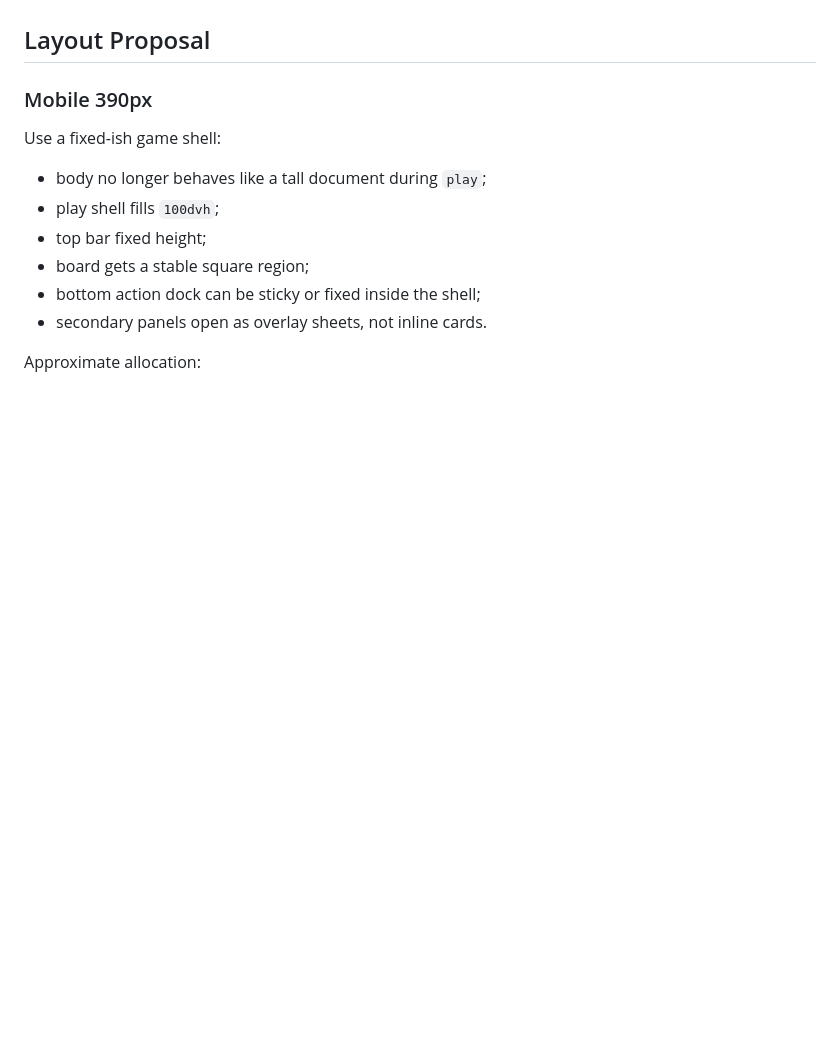
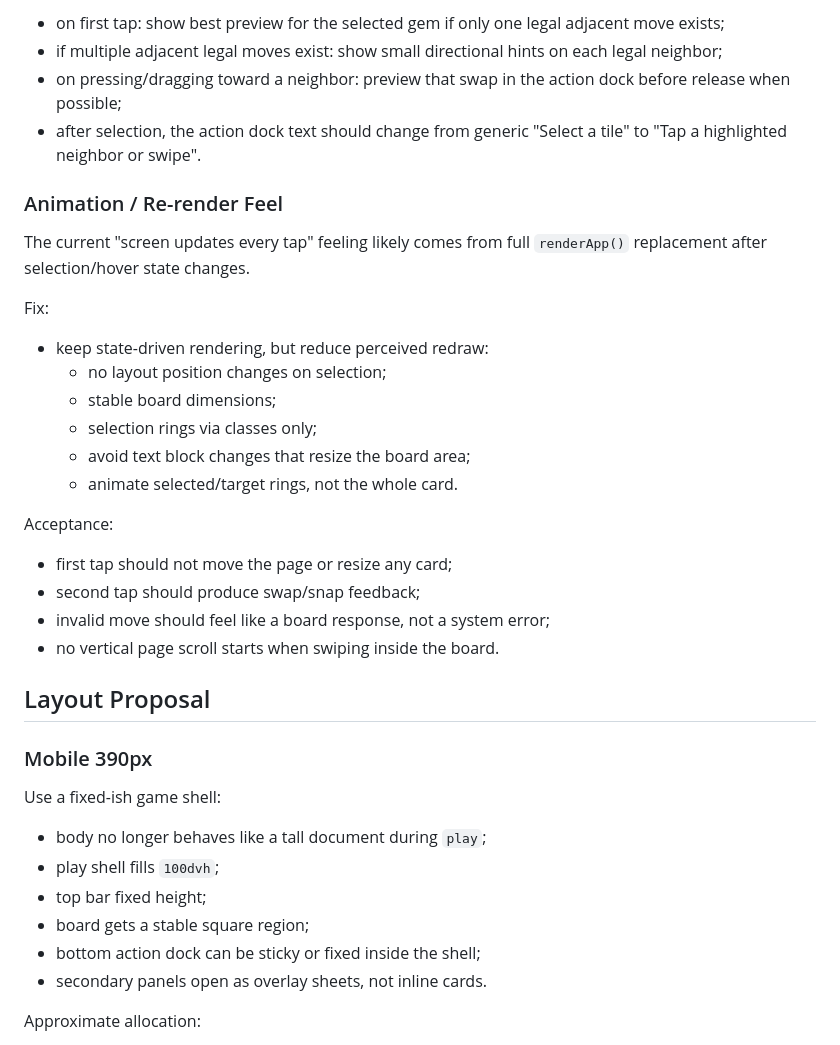
Before and after one commit to SDV-G-Deploy/kingdom-duel, a Markdown page: docs/MOBILE_FIRST_UX_UI_RESEARCH_2026-06-27.md, the part around one of its changes. Drawn GitHub-style; blank space fills up the shorter version.

```diff
--- a/docs/MOBILE_FIRST_UX_UI_RESEARCH_2026-06-27.md
+++ b/docs/MOBILE_FIRST_UX_UI_RESEARCH_2026-06-27.md
@@ -116,3 +196,27 @@ The player should not need to scroll through all panels during normal play.
+- on first tap: show best preview for the selected gem if only one legal adjacent move exists;
+- if multiple adjacent legal moves exist: show small directional hints on each legal neighbor;
+- on pressing/dragging toward a neighbor: preview that swap in the action dock before release when possible;
+- after selection, the action dock text should change from generic "Select a tile" to "Tap a highlighted neighbor or swipe".
+
+### Animation / Re-render Feel
+
+The current "screen updates every tap" feeling likely comes from full `renderApp()` replacement after selection/hover state changes.
+
+Fix:
+
+- keep state-driven rendering, but reduce perceived redraw:
+  - no layout position changes on selection;
+  - stable board dimensions;
+  - selection rings via classes only;
+  - avoid text block changes that resize the board area;
+  - animate selected/target rings, not the whole card.
+
+Acceptance:
+
+- first tap should not move the page or resize any card;
+- second tap should produce swap/snap feedback;
+- invalid move should feel like a board response, not a system error;
+- no vertical page scroll starts when swiping inside the board.
 
 ## Layout Proposal
 
```
Also changed, not shown: other parts of docs/MOBILE_FIRST_UX_UI_RESEARCH_2026-06-27.md (+109 -6 lines).
